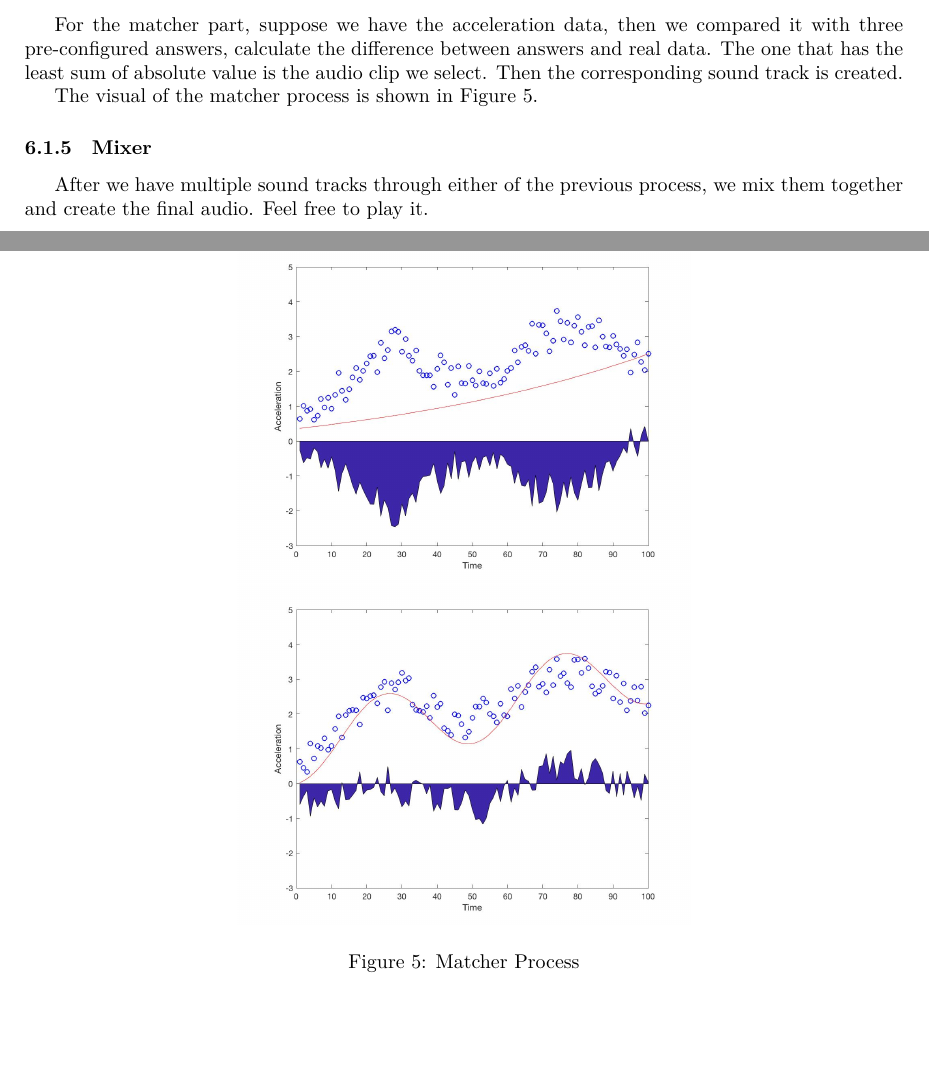
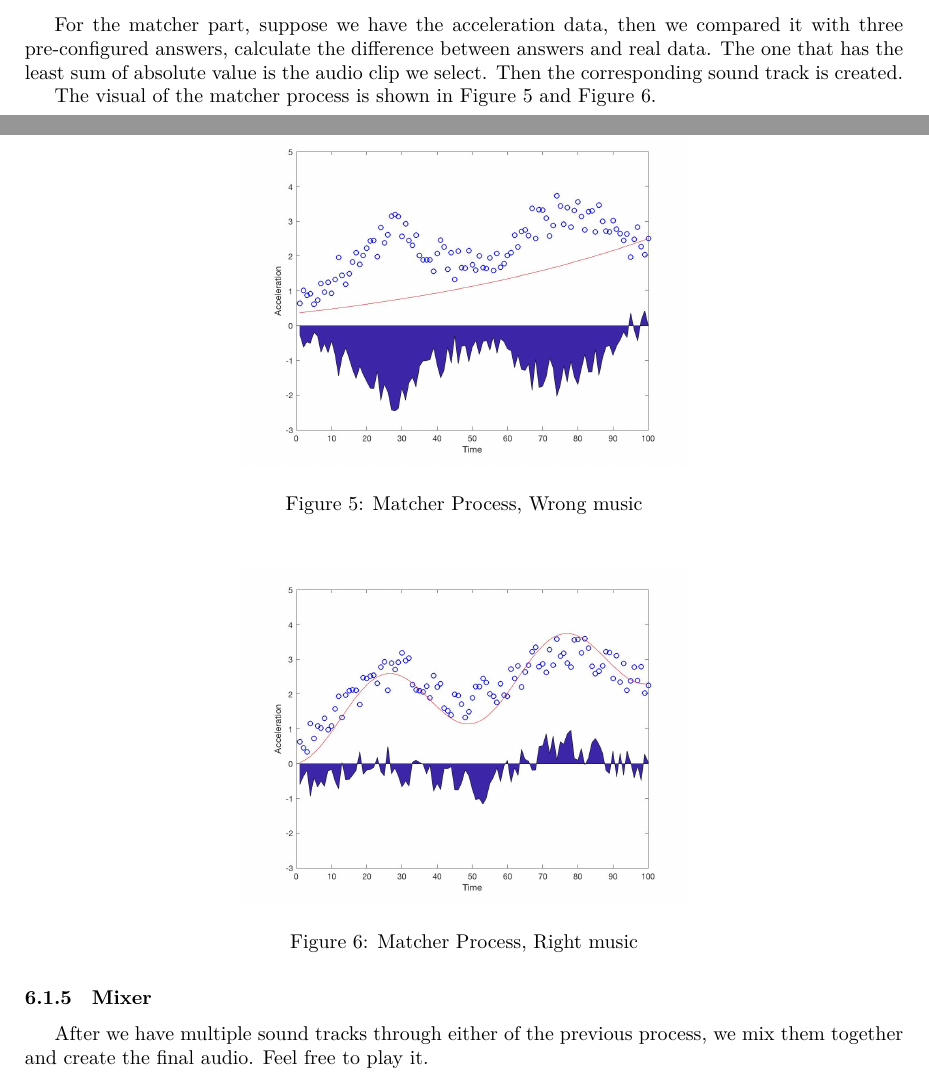
Before and after one commit to iamwrm/VG100_Final_Report, a LaTeX document (finalReport.tex, which reads solution.tex): two parts of pages 5 and 6 of 9, joined at a grey line, cut so that both start at the same text, the shorter picture padded with empty space. Compiled offline with XeLaTeX.

Commit message:
split images

```diff
--- a/solution.tex
+++ b/solution.tex
@@ -83,15 +83,22 @@ The flow chart of the index script is shown in Figure~\ref{indexScript}.
    The one that has the least sum of absolute value is the audio clip we select.
    Then the corresponding sound track is created.
 
-   The visual of the matcher process is shown in Figure~\ref{matcherStep}.
+   The visual of the matcher process is shown in Figure~\ref{matcherStep0} and Figure~\ref{matcherStep1}.
 
-\begin{figure}[htbp]
+\begin{figure}[H]
 \centering
 \newcommand{\widthOfMatcherFigure}{8cm}
 \includegraphics[width=\widthOfMatcherFigure]{figWR/matcher1}
+\caption{Matcher Process, Wrong music}
+\label{matcherStep0}
+\end{figure}
+
+\begin{figure}[H]
+\centering
+\newcommand{\widthOfMatcherFigure}{8cm}
 \includegraphics[width=\widthOfMatcherFigure]{figWR/matcher2}
-\caption{Matcher Process}
-\label{matcherStep}
+\caption{Matcher Process, Right music}
+\label{matcherStep1}
 \end{figure}
 
 \subsubsection{Mixer}
```
